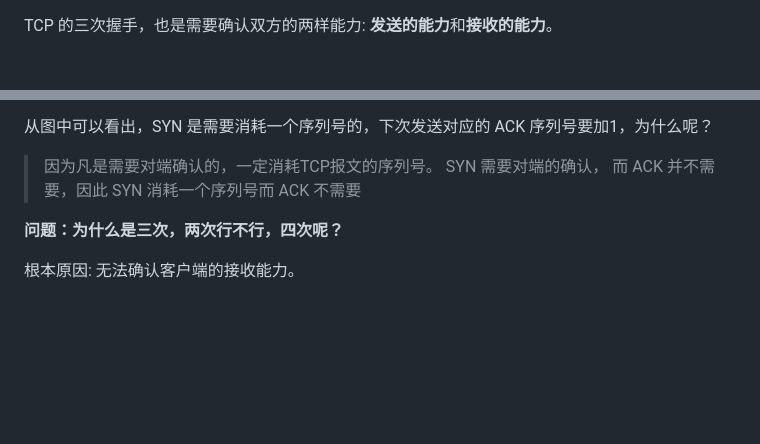
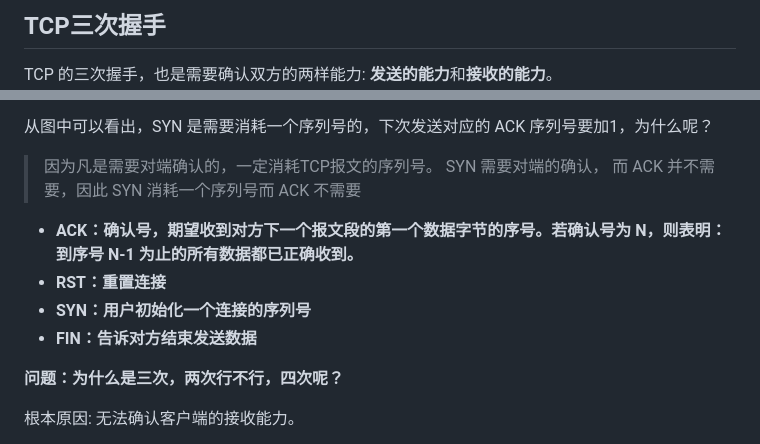
Before and after one commit to Wild-bit/myBlog, a Markdown page: 计算机网络基础知识/TCP三次握手.md, 2 parts joined by grey strips. Rendered like a GitHub page; blank space fills up the shorter version.

```diff
--- a/计算机网络基础知识/TCP三次握手.md
+++ b/计算机网络基础知识/TCP三次握手.md
@@ -1,3 +1,4 @@
+## TCP三次握手
 TCP 的三次握手，也是需要确认双方的两样能力: **发送的能力**和**接收的能力**。
 ![TCP三次握手](../img/Bowser/TCP%E4%B8%89%E6%AC%A1%E6%8F%A1%E6%89%8B.png)
 
@@ -13,6 +14,12 @@ TCP 的三次握手，也是需要确认双方的两样能力: **发送的能力
 > 因为凡是需要对端确认的，一定消耗TCP报文的序列号。
 > SYN 需要对端的确认， 而 ACK 并不需要，因此 SYN 消耗一个序列号而 ACK 不需要
 
+- **ACK：确认号，期望收到对方下一个报文段的第一个数据字节的序号。若确认号为 N，则表明：到序号 N-1 为止的所有数据都已正确收到。**
+- **RST：重置连接**
+- **SYN：用户初始化一个连接的序列号**
+- **FIN：告诉对方结束发送数据**
+
+
 **问题：为什么是三次，两次行不行，四次呢？**
 
 根本原因: 无法确认客户端的接收能力。
```
Also changed, not shown: 计算机网络基础知识/TCP四次挥手.md (added, +27 -0 lines), img/Bowser/TCP四次挥手的过程.png (added), 1 other file.
